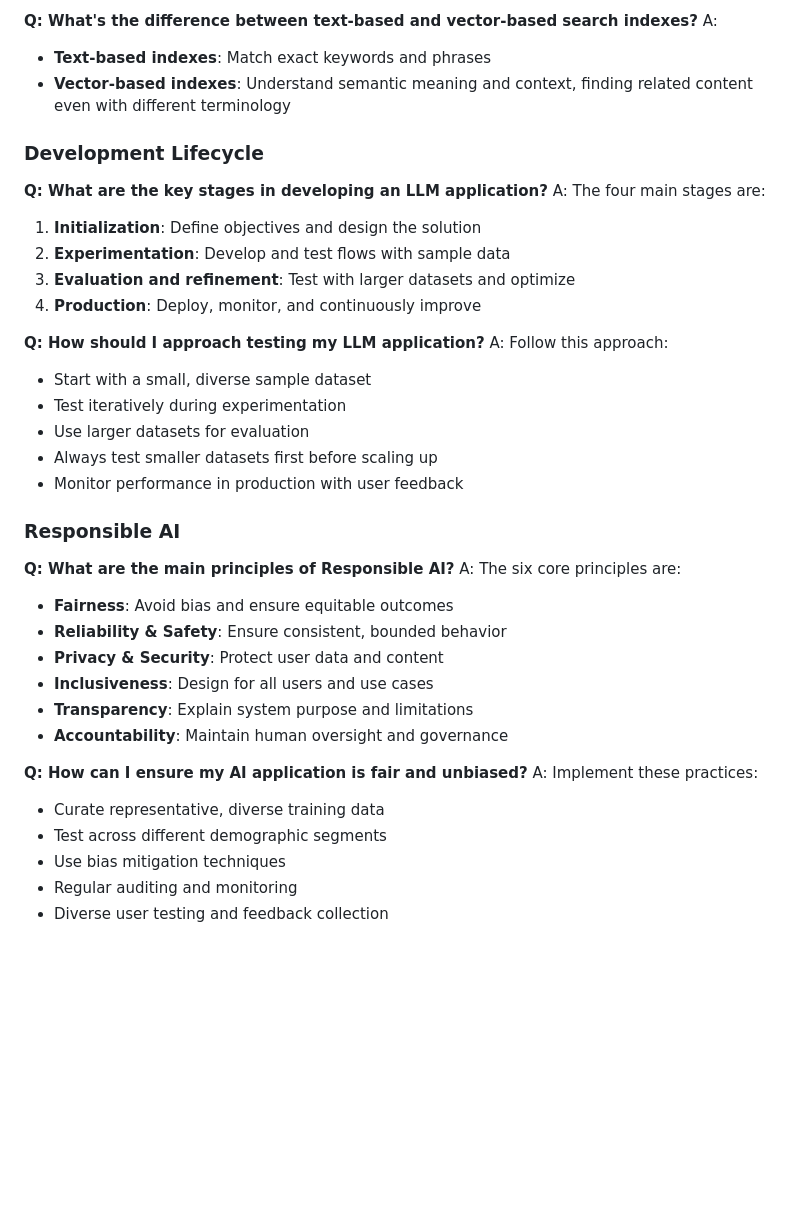
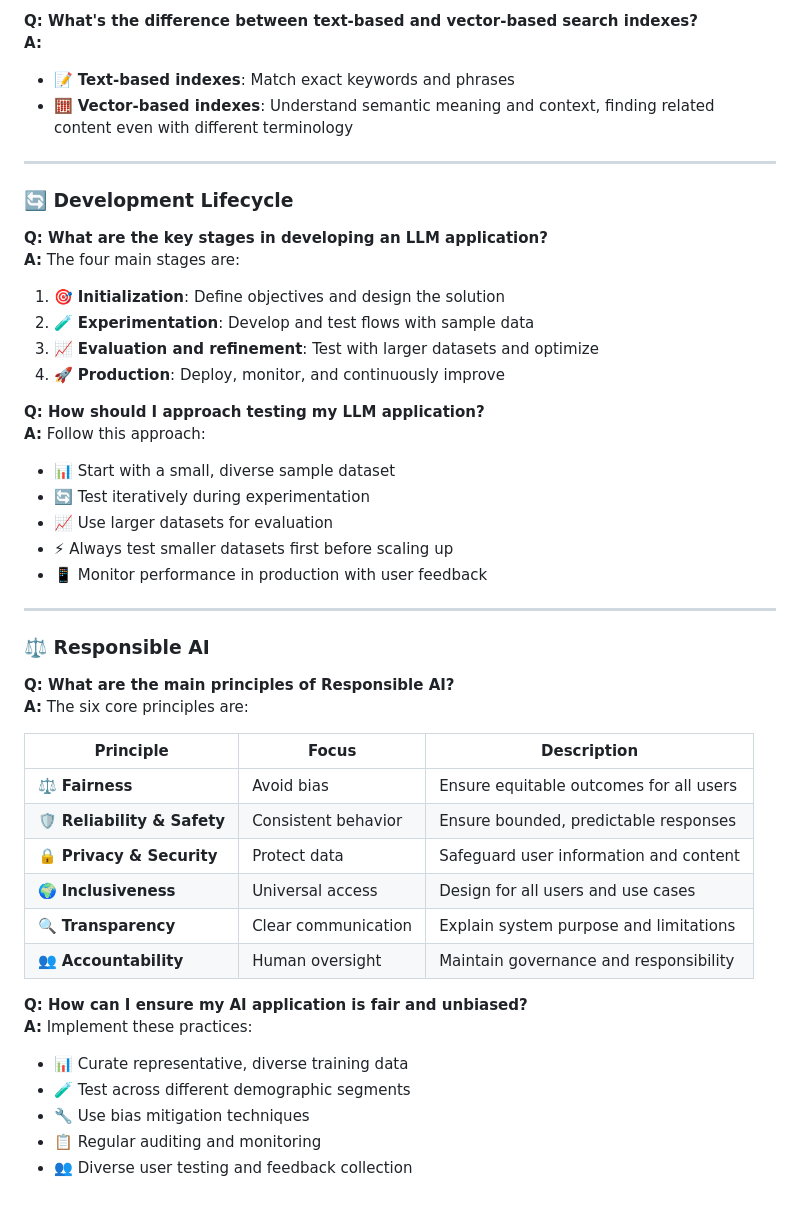
Before and after one commit to data-abhishek/AWS-Certified-Data-Analyst-Preparation, a Markdown page: README.md, the part around one of its changes. GitHub-like rendering; blank space fills up the shorter version.

```diff
--- a/README.md
+++ b/README.md
@@ -275,41 +283,49 @@ A: Vector embeddings represent text as mathematical vectors that capture semanti
 
 **Q: What's the difference between text-based and vector-based search indexes?**
-A:
-- **Text-based indexes**: Match exact keywords and phrases
-- **Vector-based indexes**: Understand semantic meaning and context, finding related content even with different terminology
+**A:**
+- 📝 **Text-based indexes**: Match exact keywords and phrases
+- 🧮 **Vector-based indexes**: Understand semantic meaning and context, finding related content even with different terminology
 
-### Development Lifecycle
+---
+
+### 🔄 Development Lifecycle
 
 **Q: What are the key stages in developing an LLM application?**
-A: The four main stages are:
-1. **Initialization**: Define objectives and design the solution
-2. **Experimentation**: Develop and test flows with sample data
-3. **Evaluation and refinement**: Test with larger datasets and optimize
-4. **Production**: Deploy, monitor, and continuously improve
+**A:** The four main stages are:
+
+1. 🎯 **Initialization**: Define objectives and design the solution
+2. 🧪 **Experimentation**: Develop and test flows with sample data
+3. 📈 **Evaluation and refinement**: Test with larger datasets and optimize
+4. 🚀 **Production**: Deploy, monitor, and continuously improve
 
 **Q: How should I approach testing my LLM application?**
-A: Follow this approach:
-- Start with a small, diverse sample dataset
-- Test iteratively during experimentation
-- Use larger datasets for evaluation
-- Always test smaller datasets first before scaling up
-- Monitor performance in production with user feedback
+**A:** Follow this approach:
+- 📊 Start with a small, diverse sample dataset
+- 🔄 Test iteratively during experimentation
+- 📈 Use larger datasets for evaluation
+- ⚡ Always test smaller datasets first before scaling up
+- 📱 Monitor performance in production with user feedback
 
-### Responsible AI
+---
+
+### ⚖️ Responsible AI
 
 **Q: What are the main principles of Responsible AI?**
-A: The six core principles are:
-- **Fairness**: Avoid bias and ensure equitable outcomes
-- **Reliability & Safety**: Ensure consistent, bounded behavior
-- **Privacy & Security**: Protect user data and content
-- **Inclusiveness**: Design for all users and use cases
-- **Transparency**: Explain system purpose and limitations
-- **Accountability**: Maintain human oversight and governance
+**A:** The six core principles are:
+
+| Principle | Focus | Description |
+|-----------|-------|-------------|
+| ⚖️ **Fairness** | Avoid bias | Ensure equitable outcomes for all users |
+| 🛡️ **Reliability & Safety** | Consistent behavior | Ensure bounded, predictable responses |
+| 🔒 **Privacy & Security** | Protect data | Safeguard user information and content |
+| 🌍 **Inclusiveness** | Universal access | Design for all users and use cases |
+| 🔍 **Transparency** | Clear communication | Explain system purpose and limitations |
+| 👥 **Accountability** | Human oversight | Maintain governance and responsibility |
 
 **Q: How can I ensure my AI application is fair and unbiased?**
-A: Implement these practices:
-- Curate representative, diverse training data
-- Test across different demographic segments
-- Use bias mitigation techniques
-- Regular auditing and monitoring
-- Diverse user testing and feedback collection
+**A:** Implement these practices:
+- 📊 Curate representative, diverse training data
+- 🧪 Test across different demographic segments
+- 🔧 Use bias mitigation techniques
+- 📋 Regular auditing and monitoring
+- 👥 Diverse user testing and feedback collection
```
Also changed, not shown: other parts of README.md (+41 -33 lines).
